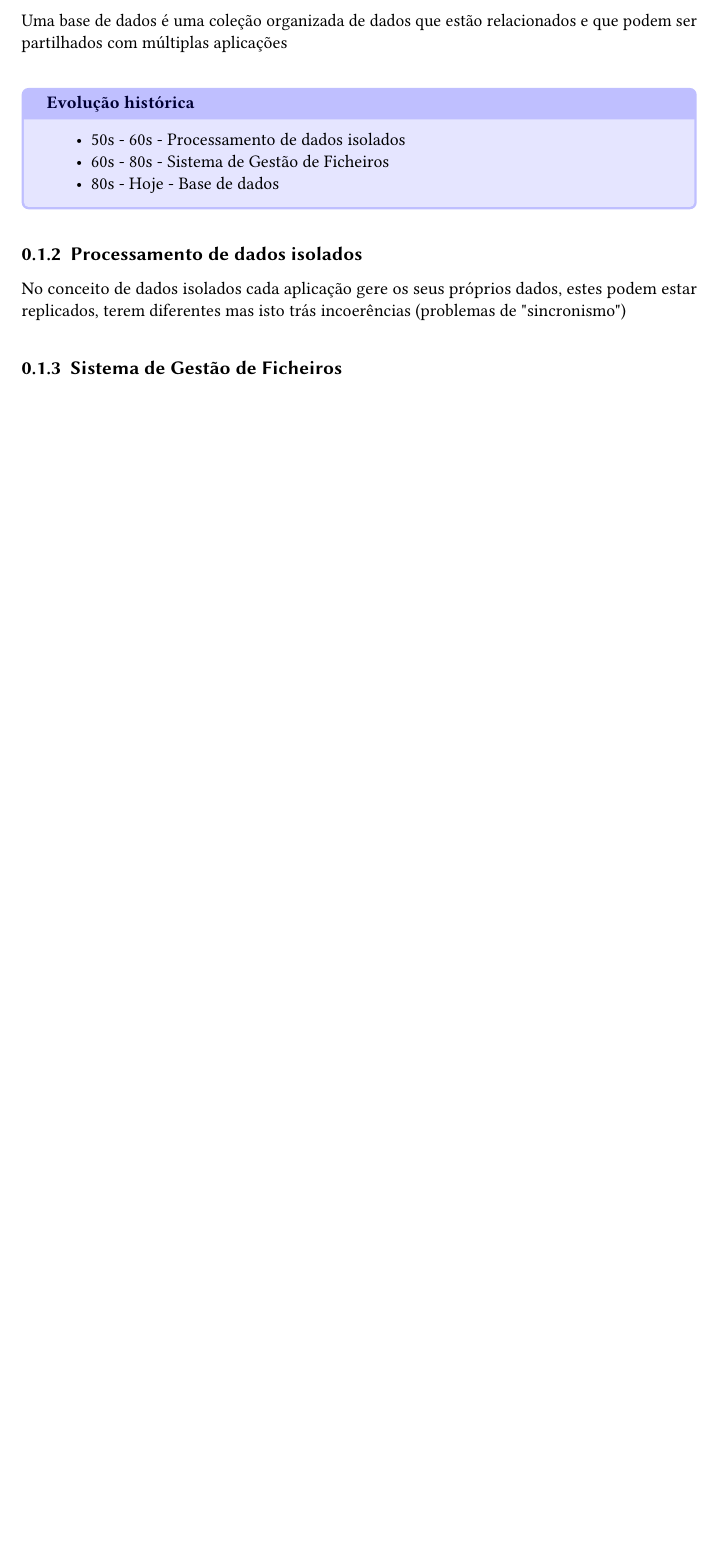
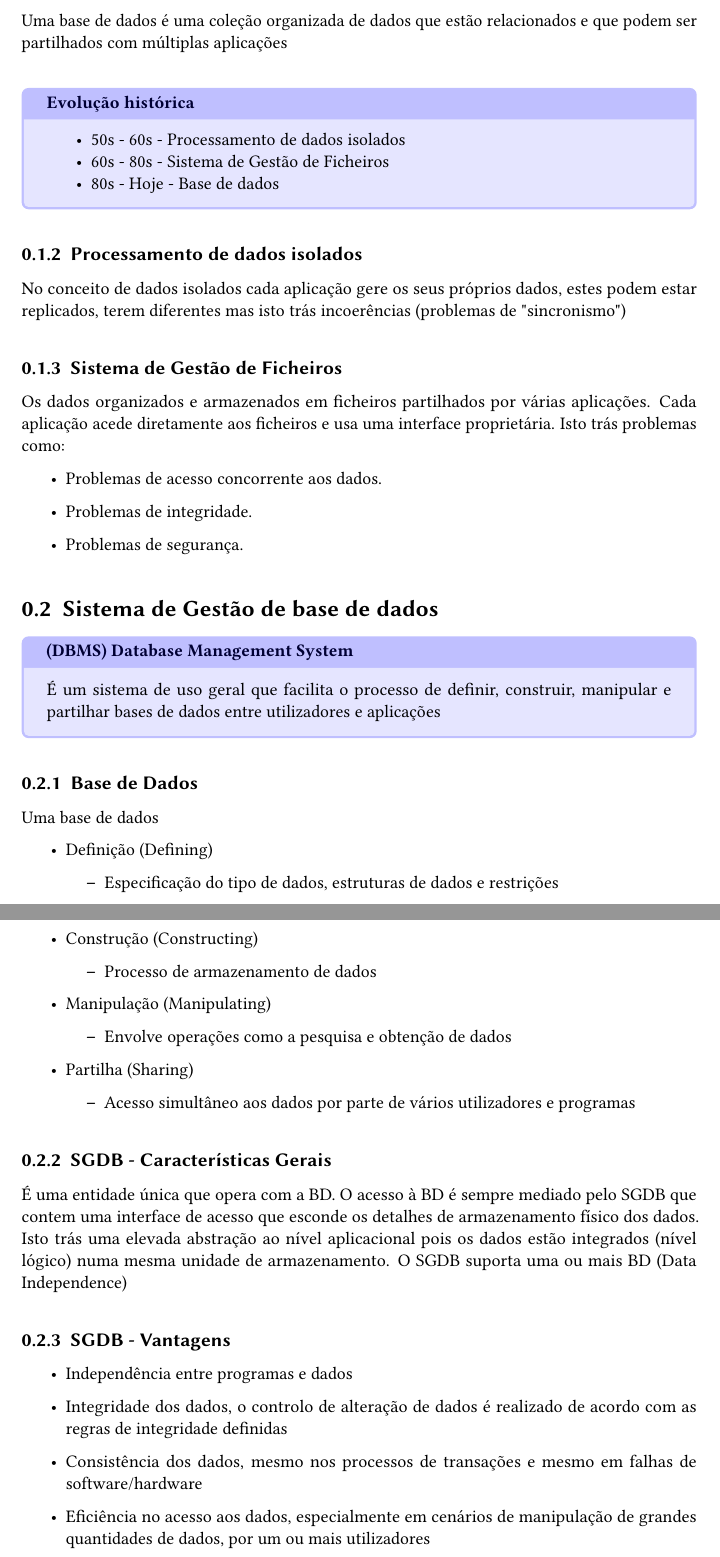
Before and after one commit to hugolardosa/Lecture_Notes, a LaTeX document (BD/main.tex): part of page 3 of 3 before the commit and two parts of pages 3 and 4 of 7 after it, the two joined at a grey line, cut so that both start at the same text, the shorter picture padded with empty space. Compiled offline with pdfLaTeX; an older LaTeX class or package is replaced by its successor.

Commit message:
BD - 1 week

```diff
--- a/BD/main.tex
+++ b/BD/main.tex
@@ -2,6 +2,7 @@
 \documentclass{easyclass}
 \usepackage[portuguese]{babel}
 \usepackage{tcolorbox}
+\usepackage{graphics}
 \begin{document}
 \begin{titlepage}
     \university{Universidade de Aveiro}
@@ -42,3 +43,55 @@ adjusted title=Evolução histórica]
 \subsection{Processamento de dados isolados}
 No conceito de dados isolados cada aplicação gere os seus próprios dados, estes podem estar replicados, terem diferentes mas isto trás incoerências (problemas de "sincronismo")
 \subsection{Sistema de Gestão de Ficheiros}
+Os dados organizados e armazenados em ficheiros partilhados por várias aplicações.  Cada aplicação acede diretamente aos ficheiros e usa uma interface proprietária.  Isto trás problemas como:
+\begin{itemize}
+\item Problemas de acesso concorrente aos dados.
+\item Problemas de integridade.
+\item Problemas de segurança.
+\end{itemize}
+\section{Sistema de Gestão de base de dados}
+
+\begin{tcolorbox}[
+colframe=blue!25,
+colback=blue!10,
+coltitle=blue!20!black,
+fonttitle=\bfseries,
+adjusted title=(DBMS) Database Management System]
+É um sistema de uso geral que facilita o processo de definir, construir, manipular e partilhar bases de dados entre utilizadores e aplicações
+\end{tcolorbox}
+
+\subsection{Base de Dados}
+Uma base de dados
+\begin{itemize}
+\item Definição (Defining)
+
+\begin{itemize}
+\item Especificação do tipo de dados, estruturas de dados e restrições
+\end{itemize}
+
+\item Construção (Constructing)
+\begin{itemize}
+\item Processo de armazenamento de dados
+\end{itemize}
+
+\item Manipulação (Manipulating)
+\begin{itemize}
+\item Envolve operações como a pesquisa e obtenção de dados
+\end{itemize}
+
+\item Partilha (Sharing)
+\begin{itemize}
+\item Acesso simultâneo aos dados por parte de vários utilizadores e programas
+\end{itemize}
+
+\end{itemize}
+
+\subsection{SGDB - Características Gerais}
+É uma entidade única que opera com a BD. O acesso à BD é sempre mediado pelo SGDB que contem uma interface de acesso que esconde os detalhes de armazenamento físico dos dados.  Isto trás uma elevada abstração ao nível aplicacional pois os dados estão integrados (nível lógico) numa mesma unidade de armazenamento. O SGDB suporta uma ou mais BD (Data Independence)
+\subsection{SGDB - Vantagens}
+\begin{itemize}
+\item Independência entre programas e dados
+\item Integridade dos dados,  o controlo de alteração de dados é realizado de acordo com as regras de integridade definidas
+\item Consistência dos dados,  mesmo nos processos de transações e mesmo em falhas de software/hardware
+\item Eficiência no acesso aos dados,  especialmente em cenários de manipulação de grandes quantidades de dados, por um ou mais utilizadores
+\item Isolamento utilizadores, cada utilizador tem a "sensação" de ser o único
```
Also changed, not shown: BD/figures/1.png (added), BD/figures/2.png (added), BD/main.pdf, BD/main.tex (70 more changed lines), 2 other files.
